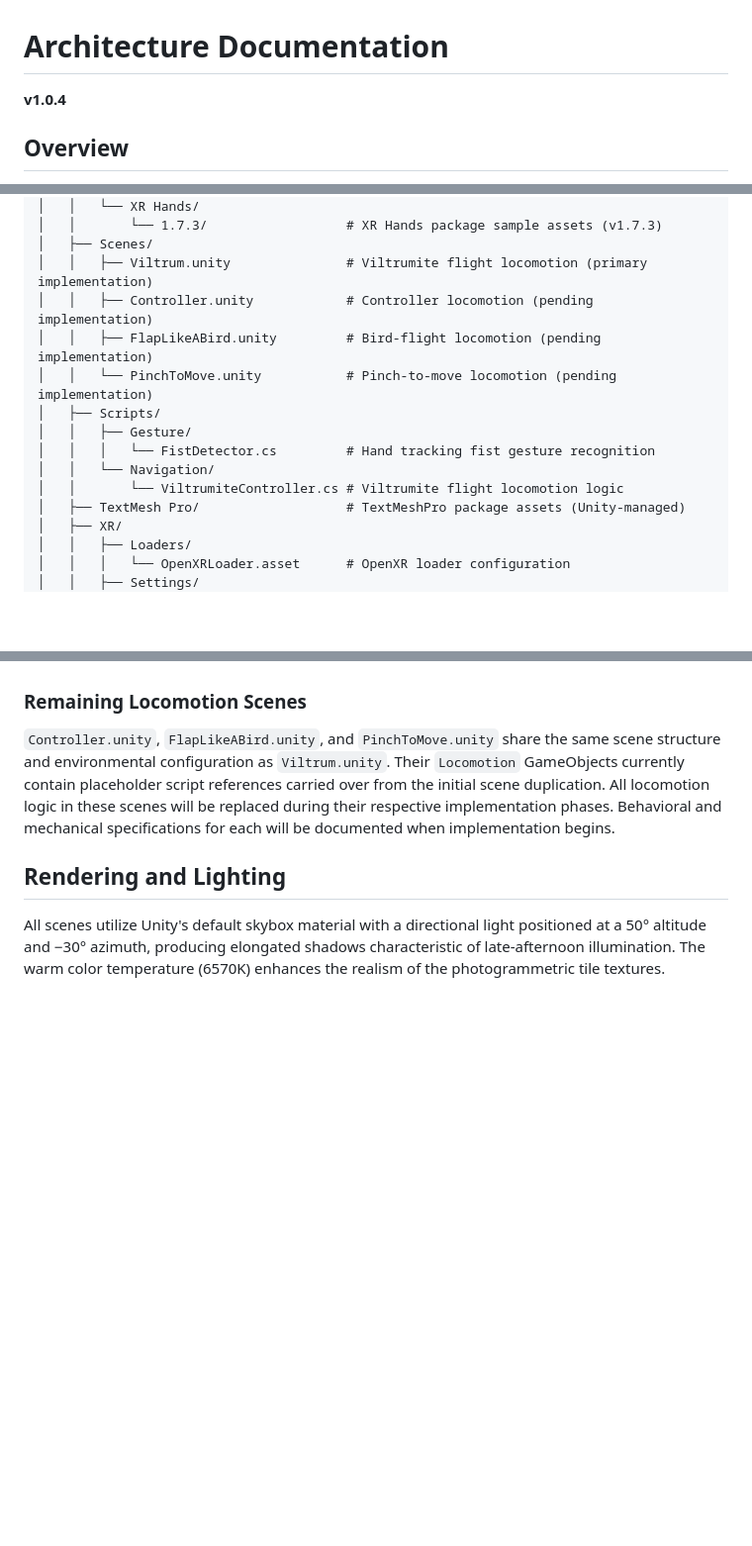
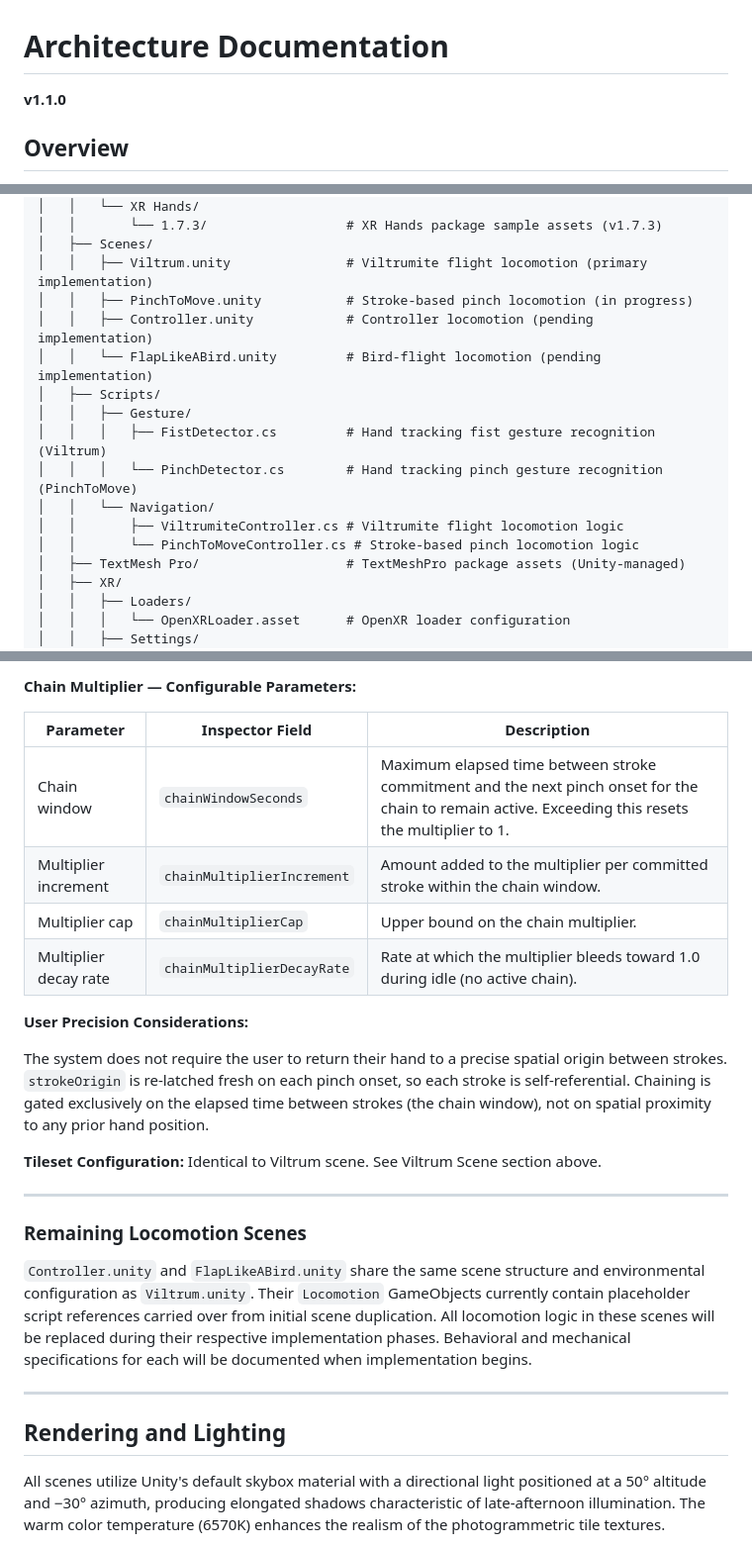
Before and after one commit to csu-hci-projects/SP26_CS465_dLucas, a Markdown page: ARCHITECTURE.md, 3 parts joined by grey strips. Shown at 99% size. Rendered like a GitHub page; blank space fills up the shorter version.

```diff
--- a/ARCHITECTURE.md
+++ b/ARCHITECTURE.md
@@ -1,5 +1,5 @@
 # Architecture Documentation
-**v1.0.4**
+**v1.1.0**
 
 ## Overview
 
@@ -25,14 +25,16 @@ SP26_CS465_dLucas/
 │   │       └── 1.7.3/                  # XR Hands package sample assets (v1.7.3)
 │   ├── Scenes/
 │   │   ├── Viltrum.unity               # Viltrumite flight locomotion (primary implementation)
+│   │   ├── PinchToMove.unity           # Stroke-based pinch locomotion (in progress)
 │   │   ├── Controller.unity            # Controller locomotion (pending implementation)
-│   │   ├── FlapLikeABird.unity         # Bird-flight locomotion (pending implementation)
-│   │   └── PinchToMove.unity           # Pinch-to-move locomotion (pending implementation)
+│   │   └── FlapLikeABird.unity         # Bird-flight locomotion (pending implementation)
 │   ├── Scripts/
 │   │   ├── Gesture/
-│   │   │   └── FistDetector.cs         # Hand tracking fist gesture recognition
+│   │   │   ├── FistDetector.cs         # Hand tracking fist gesture recognition (Viltrum)
+│   │   │   └── PinchDetector.cs        # Hand tracking pinch gesture recognition (PinchToMove)
 │   │   └── Navigation/
-│   │       └── ViltrumiteController.cs # Viltrumite flight locomotion logic
+│   │       ├── ViltrumiteController.cs # Viltrumite flight locomotion logic
+│   │       └── PinchToMoveController.cs # Stroke-based pinch locomotion logic
 │   ├── TextMesh Pro/                   # TextMeshPro package assets (Unity-managed)
 │   ├── XR/
 │   │   ├── Loaders/
@@ -208,6 +264,25 @@ Viltrum
+**Chain Multiplier — Configurable Parameters:**
+
+| Parameter | Inspector Field | Description |
+|-----------|-----------------|-------------|
+| Chain window | `chainWindowSeconds` | Maximum elapsed time between stroke commitment and the next pinch onset for the chain to remain active. Exceeding this resets the multiplier to 1. |
+| Multiplier increment | `chainMultiplierIncrement` | Amount added to the multiplier per committed stroke within the chain window. |
+| Multiplier cap | `chainMultiplierCap` | Upper bound on the chain multiplier. |
+| Multiplier decay rate | `chainMultiplierDecayRate` | Rate at which the multiplier bleeds toward 1.0 during idle (no active chain). |
+
+**User Precision Considerations:**
+
+The system does not require the user to return their hand to a precise spatial origin between strokes. `strokeOrigin` is re-latched fresh on each pinch onset, so each stroke is self-referential. Chaining is gated exclusively on the elapsed time between strokes (the chain window), not on spatial proximity to any prior hand position.
+
+**Tileset Configuration:** Identical to Viltrum scene. See Viltrum Scene section above.
+
+---
+
 ### Remaining Locomotion Scenes
 
-`Controller.unity`, `FlapLikeABird.unity`, and `PinchToMove.unity` share the same scene structure and environmental configuration as `Viltrum.unity`. Their `Locomotion` GameObjects currently contain placeholder script references carried over from the initial scene duplication. All locomotion logic in these scenes will be replaced during their respective implementation phases. Behavioral and mechanical specifications for each will be documented when implementation begins.
+`Controller.unity` and `FlapLikeABird.unity` share the same scene structure and environmental configuration as `Viltrum.unity`. Their `Locomotion` GameObjects currently contain placeholder script references carried over from initial scene duplication. All locomotion logic in these scenes will be replaced during their respective implementation phases. Behavioral and mechanical specifications for each will be documented when implementation begins.
+
+---
 
 ## Rendering and Lighting
 
```
Also changed, not shown: other parts of ARCHITECTURE.md (+55 -1 lines).
